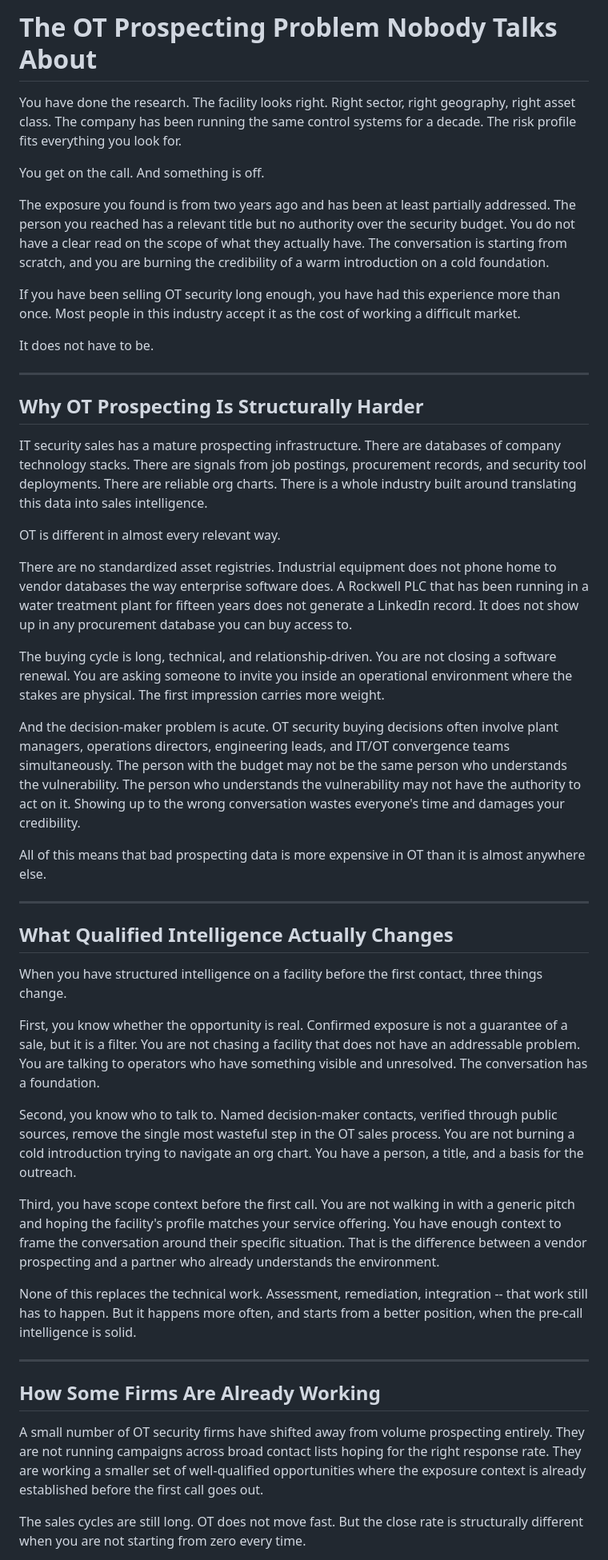
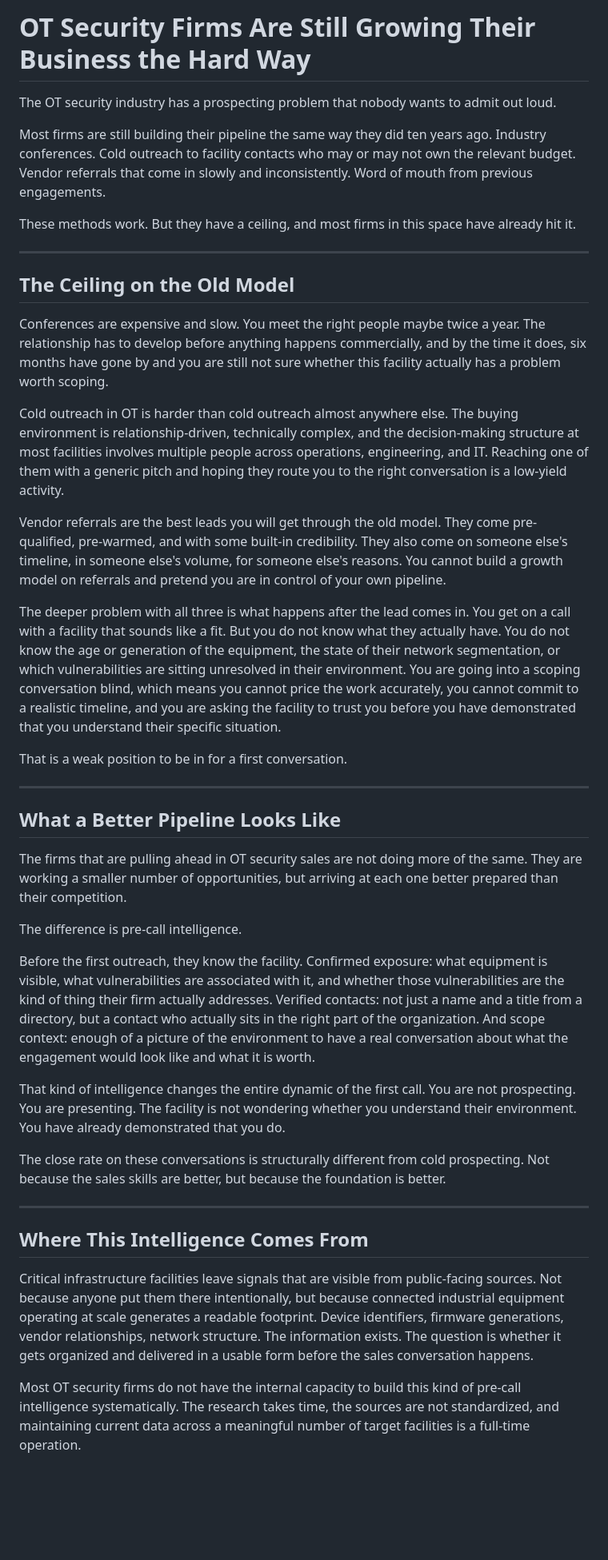
Before and after one commit to nart78/sentinelot-site, a Markdown page: docs/linkedin-articles/article-2-integrators.md, the part around one of its changes. Shown at 80% size. Drawn GitHub-style; blank space fills up the shorter version.

Commit message:
docs: rewrite article 2 with peer tone and direct prospecting angle

```diff
--- a/docs/linkedin-articles/article-2-integrators.md
+++ b/docs/linkedin-articles/article-2-integrators.md
@@ -1,50 +1,44 @@
-# The OT Prospecting Problem Nobody Talks About
+# OT Security Firms Are Still Growing Their Business the Hard Way
 
-You have done the research. The facility looks right. Right sector, right geography, right asset class. The company has been running the same control systems for a decade. The risk profile fits everything you look for.
+The OT security industry has a prospecting problem that nobody wants to admit out loud.
 
-You get on the call. And something is off.
+Most firms are still building their pipeline the same way they did ten years ago. Industry conferences. Cold outreach to facility contacts who may or may not own the relevant budget. Vendor referrals that come in slowly and inconsistently. Word of mouth from previous engagements.
 
-The exposure you found is from two years ago and has been at least partially addressed. The person you reached has a relevant title but no authority over the security budget. You do not have a clear read on the scope of what they actually have. The conversation is starting from scratch, and you are burning the credibility of a warm introduction on a cold foundation.
-
-If you have been selling OT security long enough, you have had this experience more than once. Most people in this industry accept it as the cost of working a difficult market.
-
-It does not have to be.
+These methods work. But they have a ceiling, and most firms in this space have already hit it.
 
 ---
 
-## Why OT Prospecting Is Structurally Harder
+## The Ceiling on the Old Model
 
-IT security sales has a mature prospecting infrastructure. There are databases of company technology stacks. There are signals from job postings, procurement records, and security tool deployments. There are reliable org charts. There is a whole industry built around translating this data into sales intelligence.
+Conferences are expensive and slow. You meet the right people maybe twice a year. The relationship has to develop before anything happens commercially, and by the time it does, six months have gone by and you are still not sure whether this facility actually has a problem worth scoping.
 
-OT is different in almost every relevant way.
+Cold outreach in OT is harder than cold outreach almost anywhere else. The buying environment is relationship-driven, technically complex, and the decision-making structure at most facilities involves multiple people across operations, engineering, and IT. Reaching one of them with a generic pitch and hoping they route you to the right conversation is a low-yield activity.
 
-There are no standardized asset registries. Industrial equipment does not phone home to vendor databases the way enterprise software does. A Rockwell PLC that has been running in a water treatment plant for fifteen years does not generate a LinkedIn record. It does not show up in any procurement database you can buy access to.
+Vendor referrals are the best leads you will get through the old model. They come pre-qualified, pre-warmed, and with some built-in credibility. They also come on someone else's timeline, in someone else's volume, for someone else's reasons. You cannot build a growth model on referrals and pretend you are in control of your own pipeline.
 
-The buying cycle is long, technical, and relationship-driven. You are not closing a software renewal. You are asking someone to invite you inside an operational environment where the stakes are physical. The first impression carries more weight.
+The deeper problem with all three is what happens after the lead comes in. You get on a call with a facility that sounds like a fit. But you do not know what they actually have. You do not know the age or generation of the equipment, the state of their network segmentation, or which vulnerabilities are sitting unresolved in their environment. You are going into a scoping conversation blind, which means you cannot price the work accurately, you cannot commit to a realistic timeline, and you are asking the facility to trust you before you have demonstrated that you understand their specific situation.
 
-And the decision-maker problem is acute. OT security buying decisions often involve plant managers, operations directors, engineering leads, and IT/OT convergence teams simultaneously. The person with the budget may not be the same person who understands the vulnerability. The person who understands the vulnerability may not have the authority to act on it. Showing up to the wrong conversation wastes everyone's time and damages your credibility.
-
-All of this means that bad prospecting data is more expensive in OT than it is almost anywhere else.
+That is a weak position to be in for a first conversation.
 
 ---
 
-## What Qualified Intelligence Actually Changes
+## What a Better Pipeline Looks Like
 
-When you have structured intelligence on a facility before the first contact, three things change.
+The firms that are pulling ahead in OT security sales are not doing more of the same. They are working a smaller number of opportunities, but arriving at each one better prepared than their competition.
 
-First, you know whether the opportunity is real. Confirmed exposure is not a guarantee of a sale, but it is a filter. You are not chasing a facility that does not have an addressable problem. You are talking to operators who have something visible and unresolved. The conversation has a foundation.
+The difference is pre-call intelligence.
 
-Second, you know who to talk to. Named decision-maker contacts, verified through public sources, remove the single most wasteful step in the OT sales process. You are not burning a cold introduction trying to navigate an org chart. You have a person, a title, and a basis for the outreach.
+Before the first outreach, they know the facility. Confirmed exposure: what equipment is visible, what vulnerabilities are associated with it, and whether those vulnerabilities are the kind of thing their firm actually addresses. Verified contacts: not just a name and a title from a directory, but a contact who actually sits in the right part of the organization. And scope context: enough of a picture of the environment to have a real conversation about what the engagement would look like and what it is worth.
 
-Third, you have scope context before the first call. You are not walking in with a generic pitch and hoping the facility's profile matches your service offering. You have enough context to frame the conversation around their specific situation. That is the difference between a vendor prospecting and a partner who already understands the environment.
+That kind of intelligence changes the entire dynamic of the first call. You are not prospecting. You are presenting. The facility is not wondering whether you understand their environment. You have already demonstrated that you do.
 
-None of this replaces the technical work. Assessment, remediation, integration -- that work still has to happen. But it happens more often, and starts from a better position, when the pre-call intelligence is solid.
+The close rate on these conversations is structurally different from cold prospecting. Not because the sales skills are better, but because the foundation is better.
 
 ---
 
-## How Some Firms Are Already Working
+## Where This Intelligence Comes From
 
-A small number of OT security firms have shifted away from volume prospecting entirely. They are not running campaigns across broad contact lists hoping for the right response rate. They are working a smaller set of well-qualified opportunities where the exposure context is already established before the first call goes out.
+Critical infrastructure facilities leave signals that are visible from public-facing sources. Not because anyone put them there intentionally, but because connected industrial equipment operating at scale generates a readable footprint. Device identifiers, firmware generations, vendor relationships, network structure. The information exists. The question is whether it gets organized and delivered in a usable form before the sales conversation happens.
 
-The sales cycles are still long. OT does not move fast. But the close rate is structurally different when you are not starting from zero every time.
+Most OT security firms do not have the internal capacity to build this kind of pre-call intelligence systematically. The research takes time, the sources are not standardized, and maintaining current data across a meaningful number of target facilities is a full-time operation.
 
```
Also changed, not shown: other parts of docs/linkedin-articles/article-2-integrators.md (+1 -3 lines).
